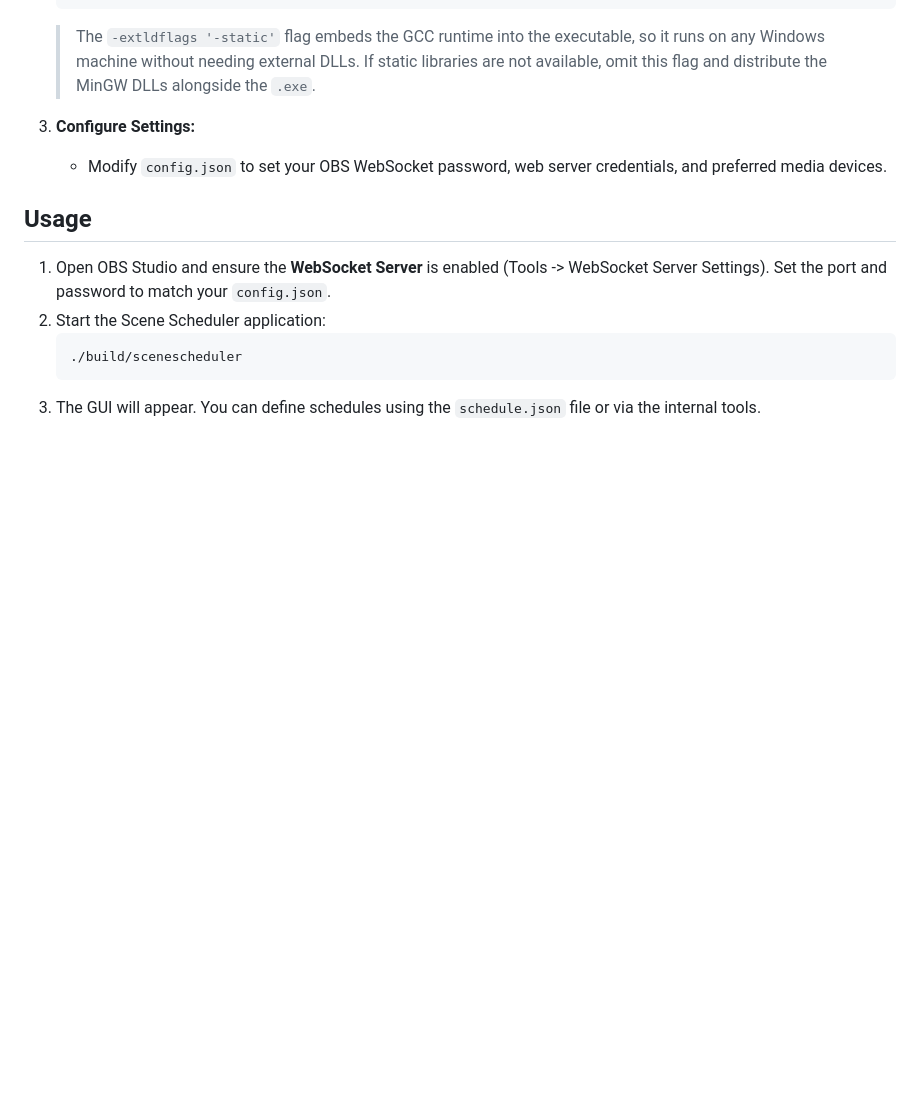
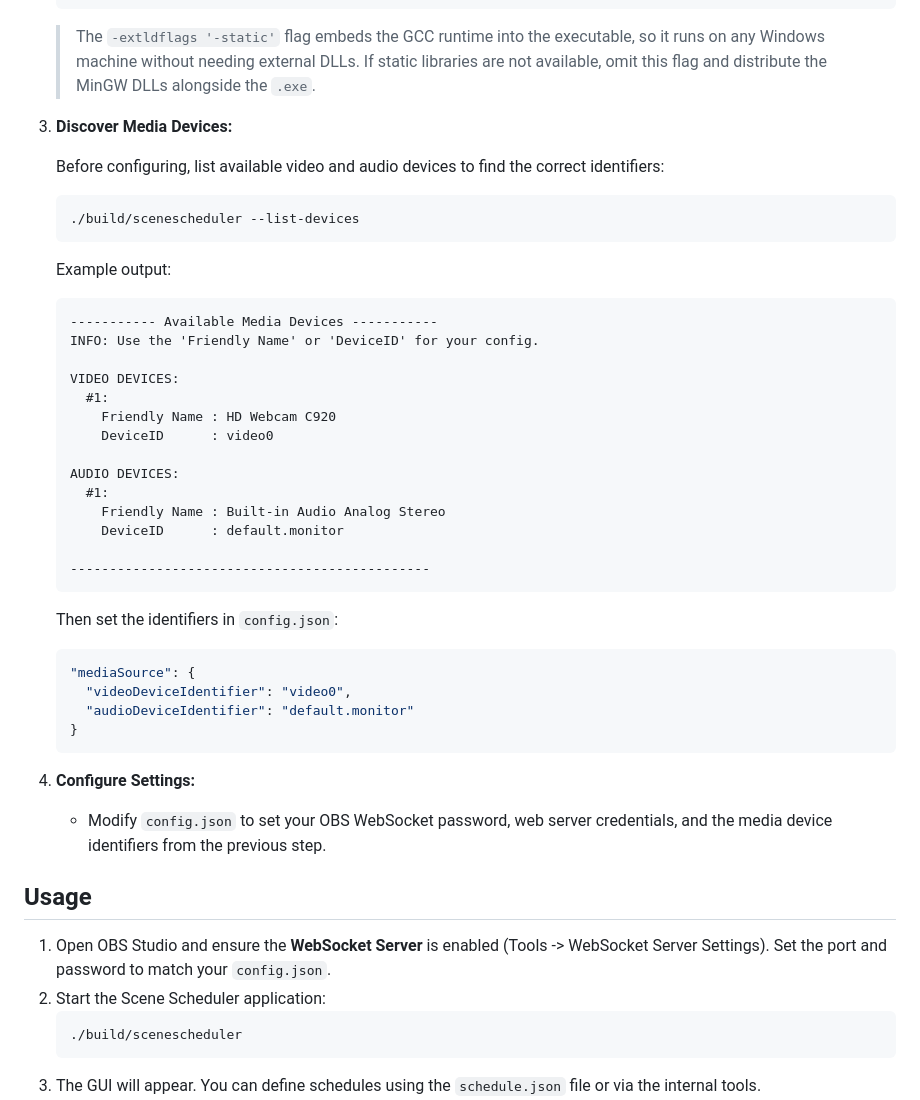
Before and after one commit to cmorillas/scenescheduler, a Markdown page: README.md, the part around the change. GitHub-like rendering; blank space fills up the shorter version.

Commit message:
Add --list-devices documentation with example output in README

````diff
--- a/README.md
+++ b/README.md
@@ -49,8 +49,39 @@ Before running the project, assure you have the following installed:
    ```
    > The `-extldflags '-static'` flag embeds the GCC runtime into the executable, so it runs on any Windows machine without needing external DLLs. If static libraries are not available, omit this flag and distribute the MinGW DLLs alongside the `.exe`.
 
-3. **Configure Settings:**
-   - Modify `config.json` to set your OBS WebSocket password, web server credentials, and preferred media devices.
+3. **Discover Media Devices:**
+
+   Before configuring, list available video and audio devices to find the correct identifiers:
+   ```bash
+   ./build/scenescheduler --list-devices
+   ```
+   Example output:
+   ```
+   ----------- Available Media Devices -----------
+   INFO: Use the 'Friendly Name' or 'DeviceID' for your config.
+
+   VIDEO DEVICES:
+     #1:
+       Friendly Name : HD Webcam C920
+       DeviceID      : video0
+
+   AUDIO DEVICES:
+     #1:
+       Friendly Name : Built-in Audio Analog Stereo
+       DeviceID      : default.monitor
+
+   ----------------------------------------------
+   ```
+   Then set the identifiers in `config.json`:
+   ```json
+   "mediaSource": {
+     "videoDeviceIdentifier": "video0",
+     "audioDeviceIdentifier": "default.monitor"
+   }
+   ```
+
+4. **Configure Settings:**
+   - Modify `config.json` to set your OBS WebSocket password, web server credentials, and the media device identifiers from the previous step.
 
 ## Usage
 
````
